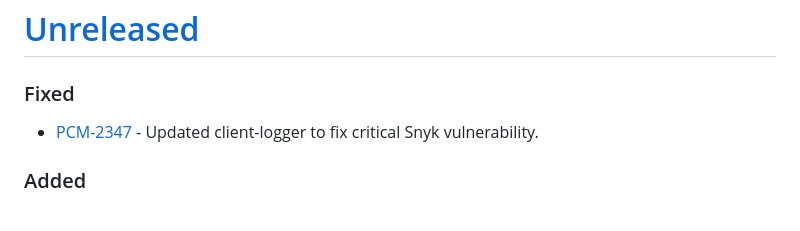
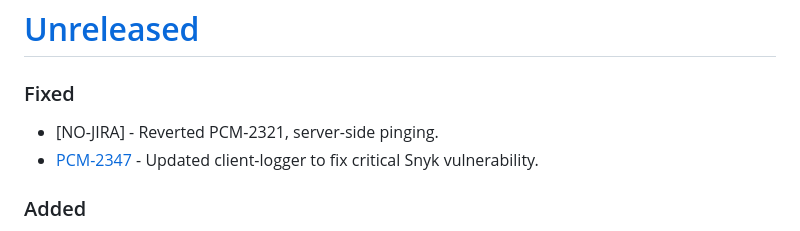
Before and after one commit to purecloudlabs/genesys-cloud-streaming-client, a Markdown page: CHANGELOG.md, the part around the change. Drawn GitHub-style.

Commit message:
Updated changelong with revert.

```diff
--- a/CHANGELOG.md
+++ b/CHANGELOG.md
@@ -6,6 +6,7 @@ and this project adheres to [Semantic Versioning](https://semver.org/spec/v2.0.0
 
 # [Unreleased](https://github.com/purecloudlabs/genesys-cloud-streaming-client/compare/v17.1.0...HEAD)
 ### Fixed
+* [NO-JIRA] - Reverted PCM-2321, server-side pinging.
 * [PCM-2347](https://inindca.atlassian.net/browse/PCM-2347) - Updated client-logger to fix critical Snyk vulnerability.
 ### Added
 * [PCM-2344](https://inindca.atlassian.net/browse/PCM-2344) - Added ability to pass in custom headers for telemetry purposes (internal use only).
```
